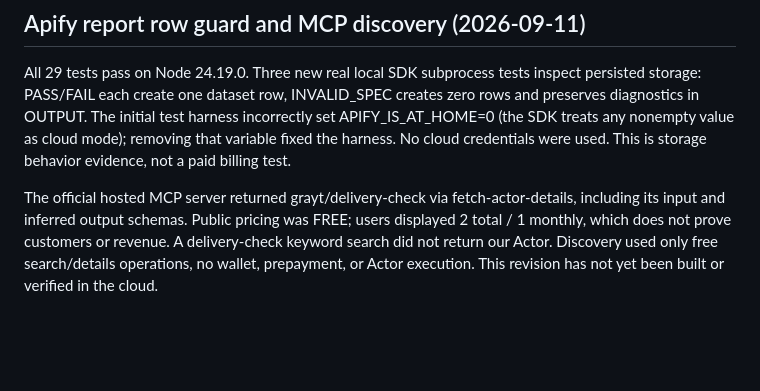
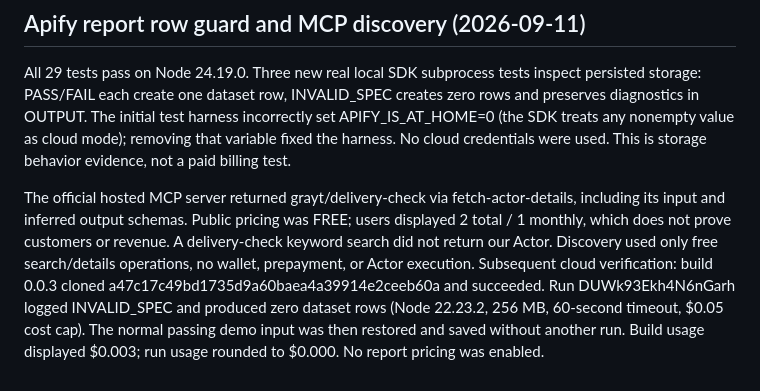
Before and after one commit to QIU-Guanzong/delivery-check, a Markdown page: TEST_REPORT.md, the part around the change. Rendered like a GitHub page; blank space fills up the shorter version.

Commit message:
Record cloud verification of invalid-input report guard

```diff
--- a/TEST_REPORT.md
+++ b/TEST_REPORT.md
@@ -22,4 +22,4 @@ All 26 tests pass under Node 24.19.0: 21 core checks plus 5 HTTP tests using rea
 
 All 29 tests pass on Node 24.19.0. Three new real local SDK subprocess tests inspect persisted storage: PASS/FAIL each create one dataset row, INVALID_SPEC creates zero rows and preserves diagnostics in OUTPUT. The initial test harness incorrectly set APIFY_IS_AT_HOME=0 (the SDK treats any nonempty value as cloud mode); removing that variable fixed the harness. No cloud credentials were used. This is storage behavior evidence, not a paid billing test.
 
-The official hosted MCP server returned grayt/delivery-check via fetch-actor-details, including its input and inferred output schemas. Public pricing was FREE; users displayed 2 total / 1 monthly, which does not prove customers or revenue. A delivery-check keyword search did not return our Actor. Discovery used only free search/details operations, no wallet, prepayment, or Actor execution. This revision has not yet been built or verified in the cloud.
+The official hosted MCP server returned grayt/delivery-check via fetch-actor-details, including its input and inferred output schemas. Public pricing was FREE; users displayed 2 total / 1 monthly, which does not prove customers or revenue. A delivery-check keyword search did not return our Actor. Discovery used only free search/details operations, no wallet, prepayment, or Actor execution. Subsequent cloud verification: build 0.0.3 cloned a47c17c49bd1735d9a60baea4a39914e2ceeb60a and succeeded. Run DUWk93Ekh4N6nGarh logged INVALID_SPEC and produced zero dataset rows (Node 22.23.2, 256 MB, 60-second timeout, $0.05 cost cap). The normal passing demo input was then restored and saved without another run. Build usage displayed $0.003; run usage rounded to $0.000. No report pricing was enabled.
```
